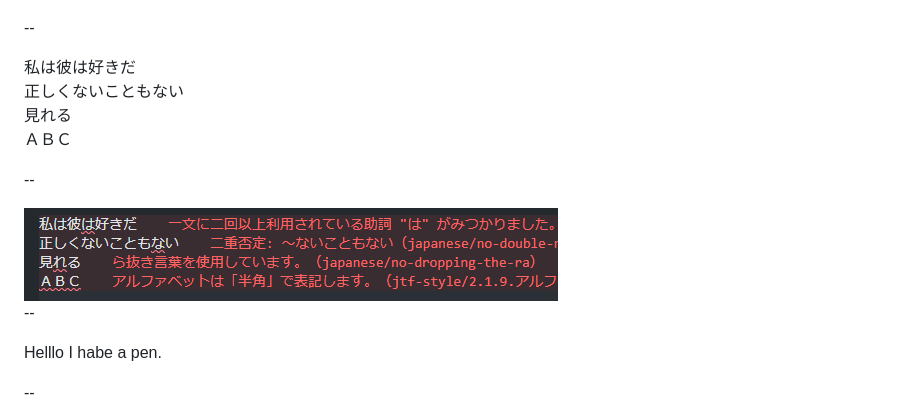
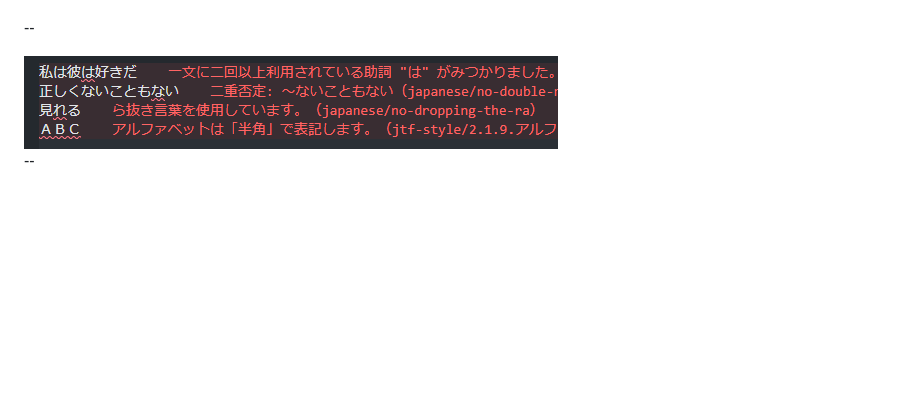
Before and after one commit to yamap55/Slide, a Markdown page: 20230330/slide.md, the part around the change. Rendered like a GitHub page; blank space fills up the shorter version.

Commit message:
[remove] lint point

```diff
--- a/20230330/slide.md
+++ b/20230330/slide.md
@@ -132,19 +132,7 @@ https://logmi.jp/tech/articles/325715
 
 --
 
-私は彼は好きだ
-正しくないこともない
-見れる
-ＡＢＣ
-
---
-
 <img src="2023-03-30-10-53-17.png" style="width:100%;" alt="textlint sample"/>
-
---
-
-Helllo
-I habe a pen.
 
 --
 
```
